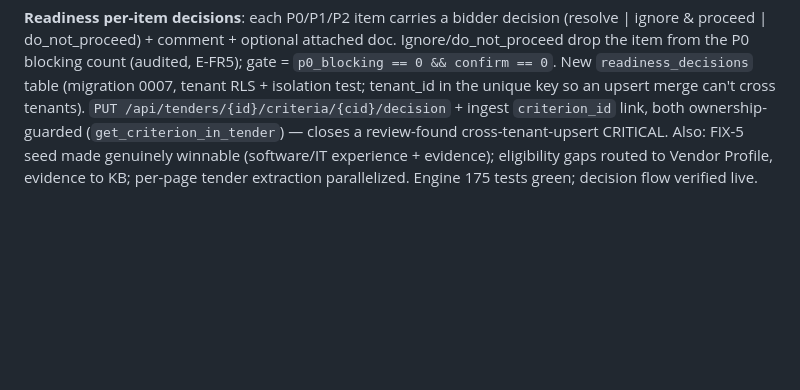
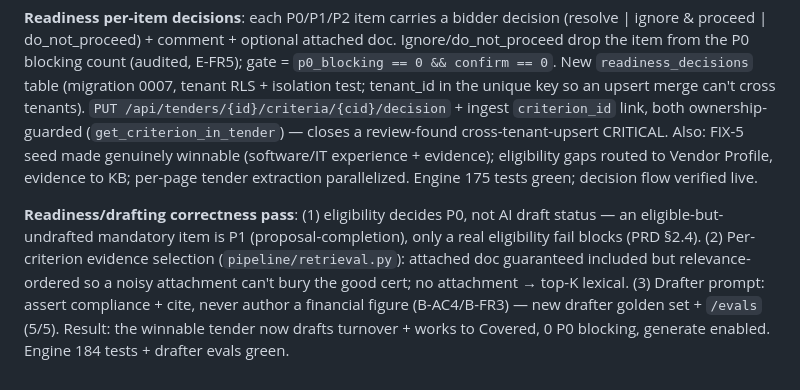
Before and after one commit to rajsuyash/tendercraft, a Markdown page: BUILD-LOG.md, the part around the change. Rendered like a GitHub page; blank space fills up the shorter version.

```diff
--- a/BUILD-LOG.md
+++ b/BUILD-LOG.md
@@ -94,3 +94,5 @@
 **Bid Readiness redesign**: bidder-first flow — upload RFP → `POST /tenders/{id}/prepare` (lock+analyze+generate) → deterministic P0/P1/P2 readiness (`app/deterministic/readiness.py`, 100% branch) → knowledge-base ingestion (`app/knowledge.py`: PDF/DOCX/PPTX/URL → Gemini classifier) → gated generate CTA. ReadinessHub + KnowledgeUpload UI. Engine 160 tests green. URL ingestion SSRF-hardened: per-hop DNS resolve-and-reject (private/loopback/link-local/reserved/multicast), manual redirect re-validation, streamed byte cap.
 
 **Readiness per-item decisions**: each P0/P1/P2 item carries a bidder decision (resolve | ignore & proceed | do_not_proceed) + comment + optional attached doc. Ignore/do_not_proceed drop the item from the P0 blocking count (audited, E-FR5); gate = `p0_blocking == 0 && confirm == 0`. New `readiness_decisions` table (migration 0007, tenant RLS + isolation test; tenant_id in the unique key so an upsert merge can't cross tenants). `PUT /api/tenders/{id}/criteria/{cid}/decision` + ingest `criterion_id` link, both ownership-guarded (`get_criterion_in_tender`) — closes a review-found cross-tenant-upsert CRITICAL. Also: FIX-5 seed made genuinely winnable (software/IT experience + evidence); eligibility gaps routed to Vendor Profile, evidence to KB; per-page tender extraction parallelized. Engine 175 tests green; decision flow verified live.
+
+**Readiness/drafting correctness pass**: (1) eligibility decides P0, not AI draft status — an eligible-but-undrafted mandatory item is P1 (proposal-completion), only a real eligibility fail blocks (PRD §2.4). (2) Per-criterion evidence selection (`pipeline/retrieval.py`): attached doc guaranteed included but relevance-ordered so a noisy attachment can't bury the good cert; no attachment → top-K lexical. (3) Drafter prompt: assert compliance + cite, never author a financial figure (B-AC4/B-FR3) — new drafter golden set + `/evals` (5/5). Result: the winnable tender now drafts turnover + works to Covered, 0 P0 blocking, generate enabled. Engine 184 tests + drafter evals green.
```
Also changed, not shown: docs/known-pitfalls.md (+2 -0 lines).
